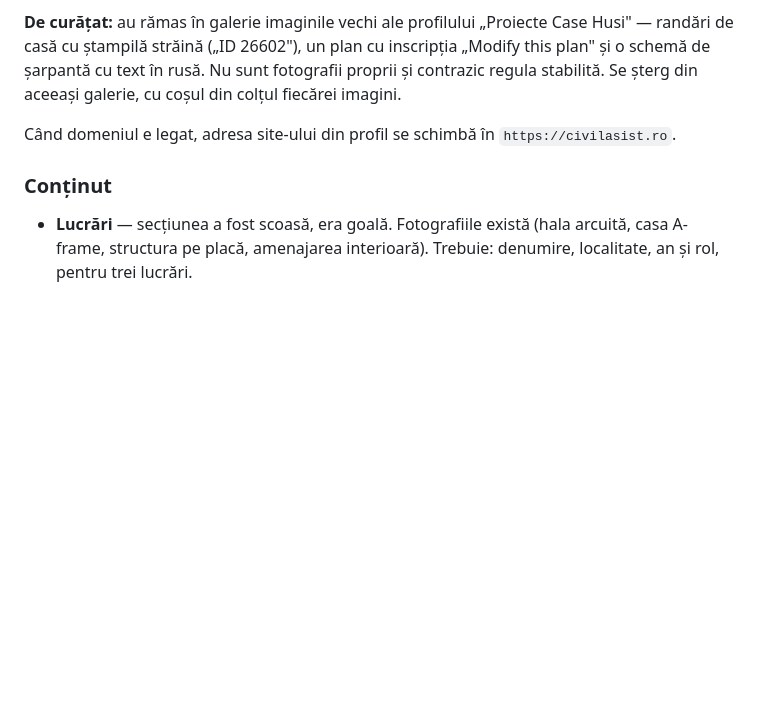
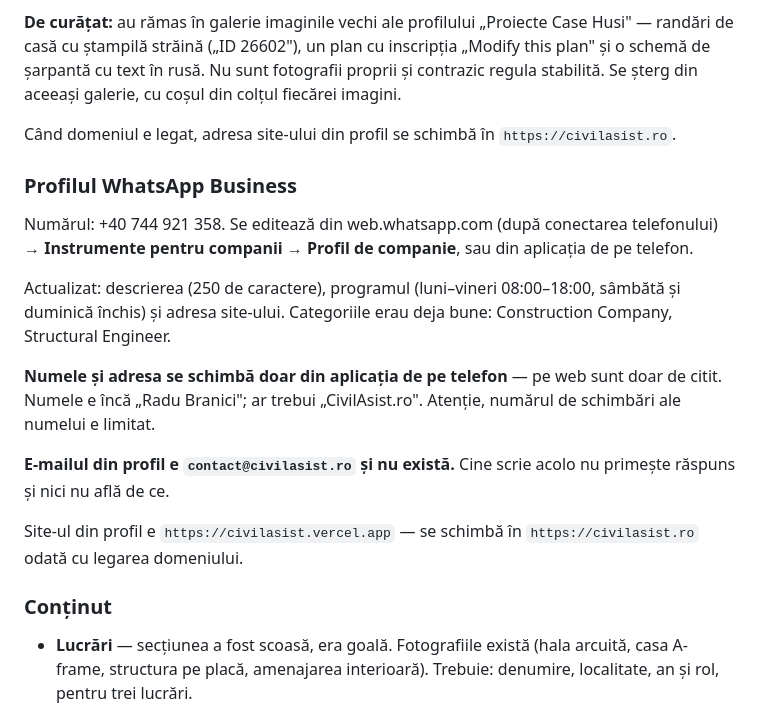
Before and after one commit to HugoBross1/civilasist, a Markdown page: CITESTE-MA.md, the part around the change. GitHub-like rendering; blank space fills up the shorter version.

Commit message:
Notă despre profilul WhatsApp Business în CITESTE-MA
Co-Authored-By: Claude Opus 5 <noreply@anthropic.com>

```diff
--- a/CITESTE-MA.md
+++ b/CITESTE-MA.md
@@ -221,6 +221,26 @@ cu coșul din colțul fiecărei imagini.
 Când domeniul e legat, adresa site-ului din profil se schimbă în
 `https://civilasist.ro`.
 
+### Profilul WhatsApp Business
+
+Numărul: +40 744 921 358. Se editează din web.whatsapp.com (după conectarea
+telefonului) → **Instrumente pentru companii → Profil de companie**, sau din
+aplicația de pe telefon.
+
+Actualizat: descrierea (250 de caractere), programul (luni–vineri 08:00–18:00,
+sâmbătă și duminică închis) și adresa site-ului. Categoriile erau deja bune:
+Construction Company, Structural Engineer.
+
+**Numele și adresa se schimbă doar din aplicația de pe telefon** — pe web sunt
+doar de citit. Numele e încă „Radu Branici"; ar trebui „CivilAsist.ro".
+Atenție, numărul de schimbări ale numelui e limitat.
+
+**E-mailul din profil e `contact@civilasist.ro` și nu există.** Cine scrie
+acolo nu primește răspuns și nici nu află de ce.
+
+Site-ul din profil e `https://civilasist.vercel.app` — se schimbă în
+`https://civilasist.ro` odată cu legarea domeniului.
+
 ### Conținut
 
 - **Lucrări** — secțiunea a fost scoasă, era goală. Fotografiile există (hala
```
